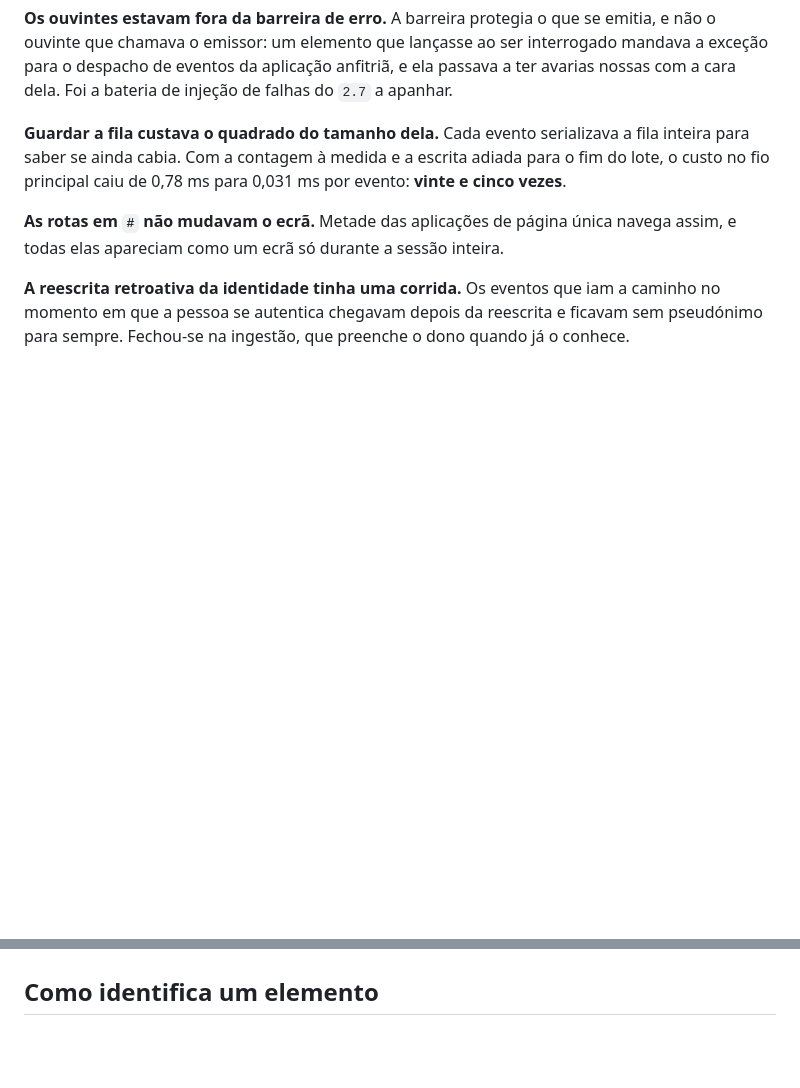
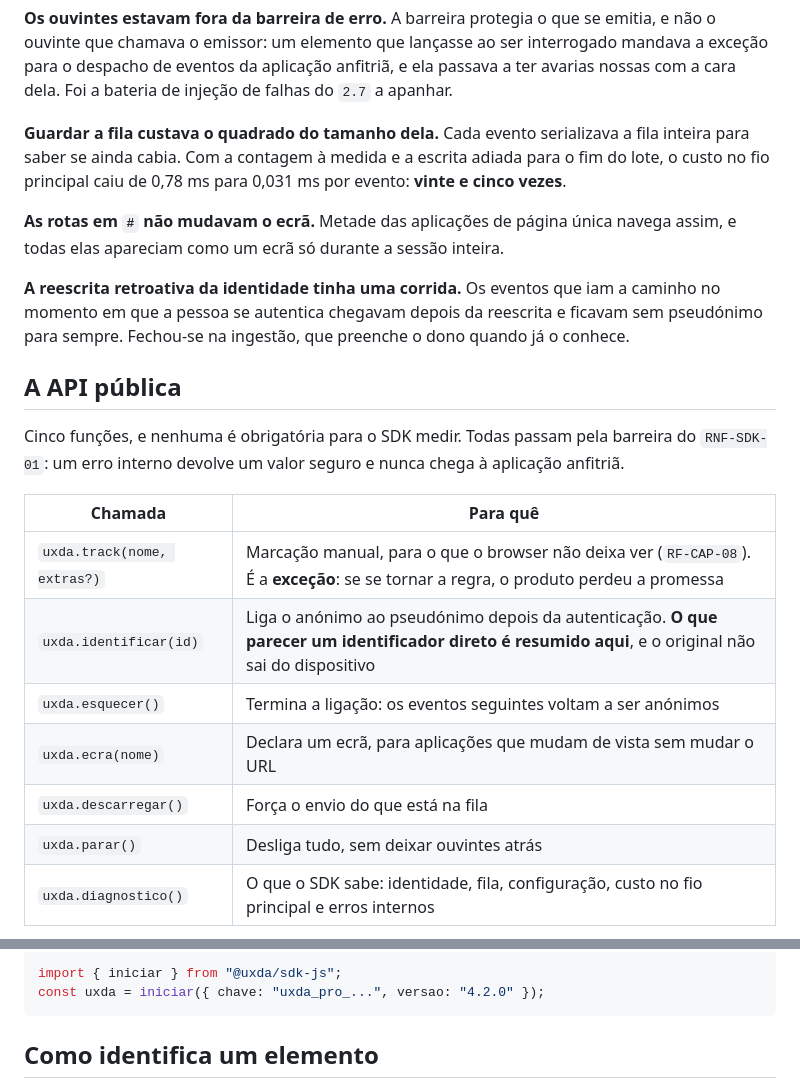
Before and after one commit to nerdy-nomads/uxea-sdk-js, a Markdown page: README.md, 2 parts joined by grey strips. Rendered like a GitHub page; blank space fills up the shorter version.

````diff
--- a/README.md
+++ b/README.md
@@ -107,3 +107,19 @@ caminho no momento em que a pessoa se autentica chegavam depois da reescrita e
 ficavam sem pseudónimo para sempre. Fechou-se na ingestão, que preenche o dono
 quando já o conhece.
 
+## A API pública
+
+Cinco funções, e nenhuma é obrigatória para o SDK medir. Todas passam pela
+barreira do `RNF-SDK-01`: um erro interno devolve um valor seguro e nunca chega à
+aplicação anfitriã.
+
+| Chamada | Para quê |
+|---|---|
+| `uxda.track(nome, extras?)` | Marcação manual, para o que o browser não deixa ver (`RF-CAP-08`). É a **exceção**: se se tornar a regra, o produto perdeu a promessa |
+| `uxda.identificar(id)` | Liga o anónimo ao pseudónimo depois da autenticação. **O que parecer um identificador direto é resumido aqui**, e o original não sai do dispositivo |
+| `uxda.esquecer()` | Termina a ligação: os eventos seguintes voltam a ser anónimos |
+| `uxda.ecra(nome)` | Declara um ecrã, para aplicações que mudam de vista sem mudar o URL |
+| `uxda.descarregar()` | Força o envio do que está na fila |
+| `uxda.parar()` | Desliga tudo, sem deixar ouvintes atrás |
+| `uxda.diagnostico()` | O que o SDK sabe: identidade, fila, configuração, custo no fio principal e erros internos |
+
@@ -110,3 +140,8 @@ quando já o conhece.
+```js
+import { iniciar } from "@uxda/sdk-js";
+const uxda = iniciar({ chave: "uxda_pro_...", versao: "4.2.0" });
+```
+
 ## Como identifica um elemento
 
 Cadeia de **cinco** sinais com reserva, calculada no dispositivo: atributo explícito
````
Also changed, not shown: other parts of README.md (+14 -0 lines).
